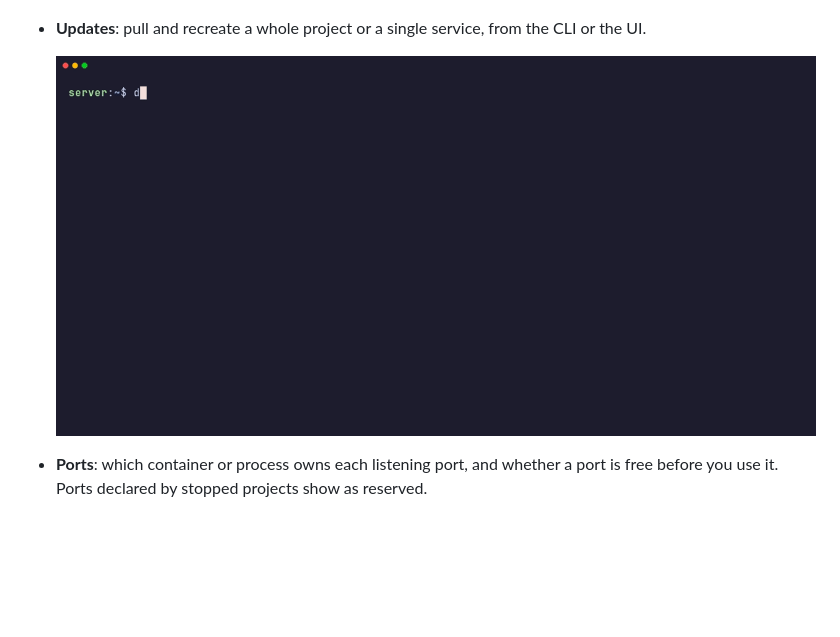
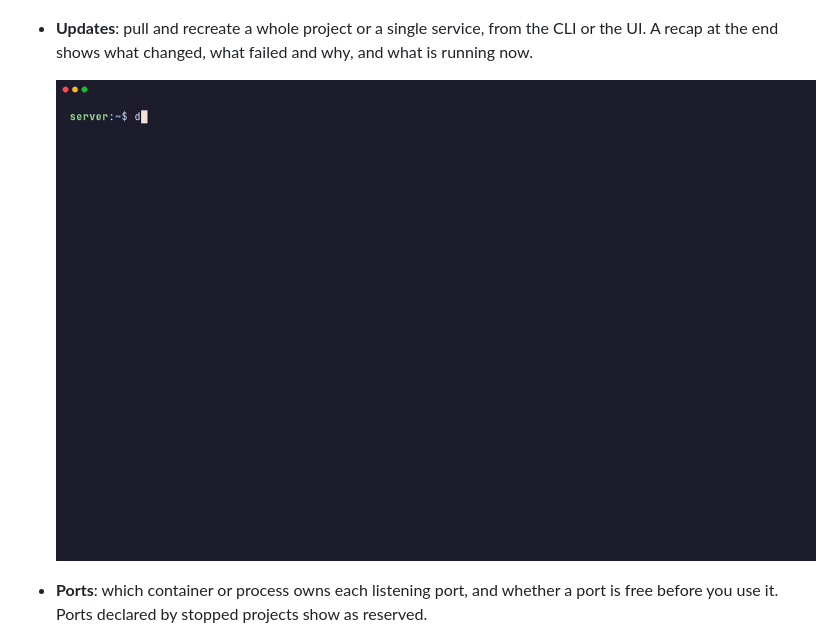
Before and after one commit to filiprojek/dockup, a Markdown page: README.md, the part around the change. Rendered like a GitHub page; pictures changed too: docs/img/update.gif; blank space fills up the shorter version.

Commit message:
docs: update recap in README and update.gif
Co-Authored-By: Claude Opus 5.5 <noreply@anthropic.com>

```diff
--- a/README.md
+++ b/README.md
@@ -16,7 +16,8 @@ A terminal dashboard for a server full of `docker compose` projects
   ![dockup check and status](docs/img/status.png)
 
 - **Updates**: pull and recreate a whole project or a single service, from the
-  CLI or the UI.
+  CLI or the UI. A recap at the end shows what changed, what failed and why,
+  and what is running now.
 
   ![dockup update](docs/img/update.gif)
 
```
Also changed, not shown: 1 other file.
